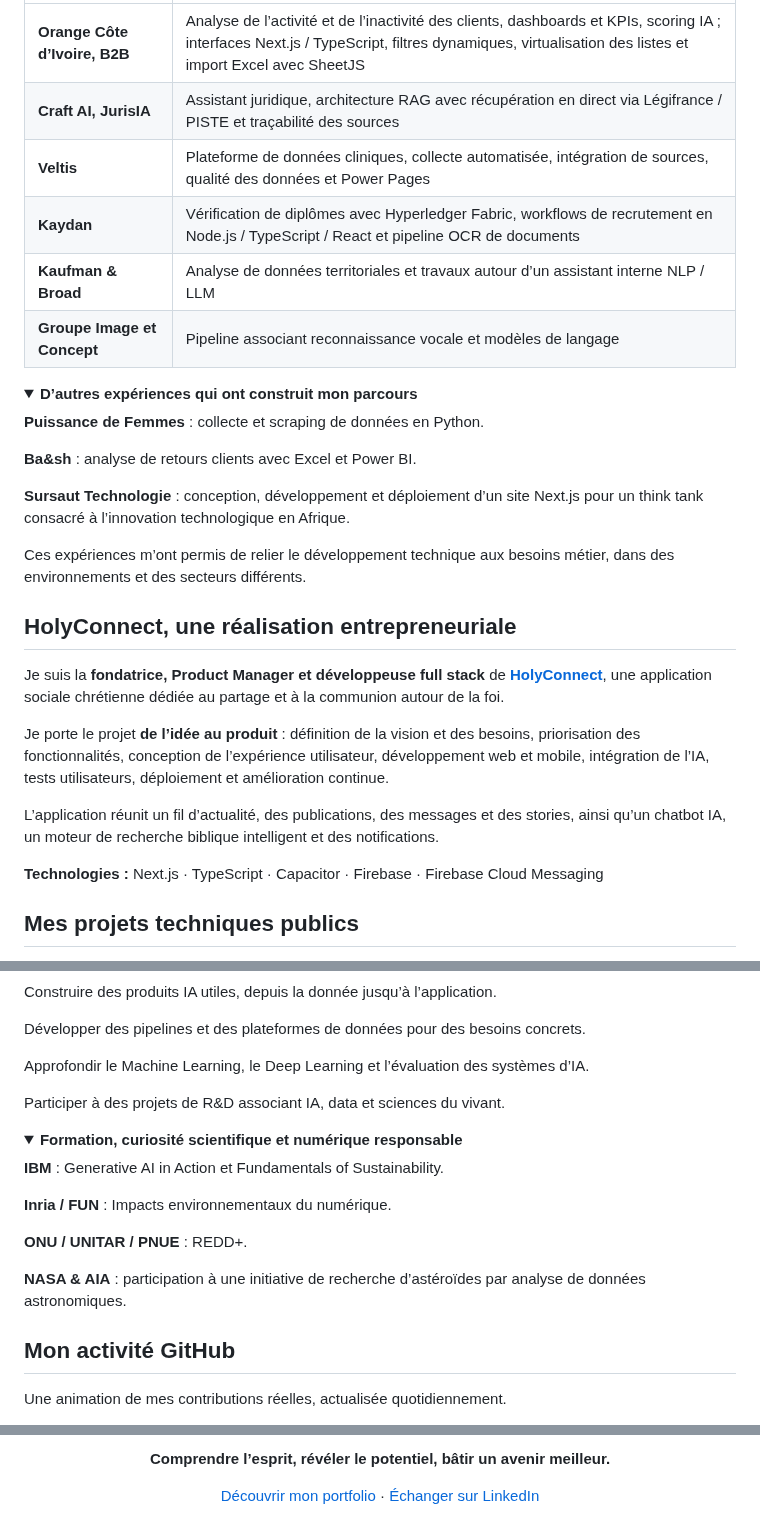
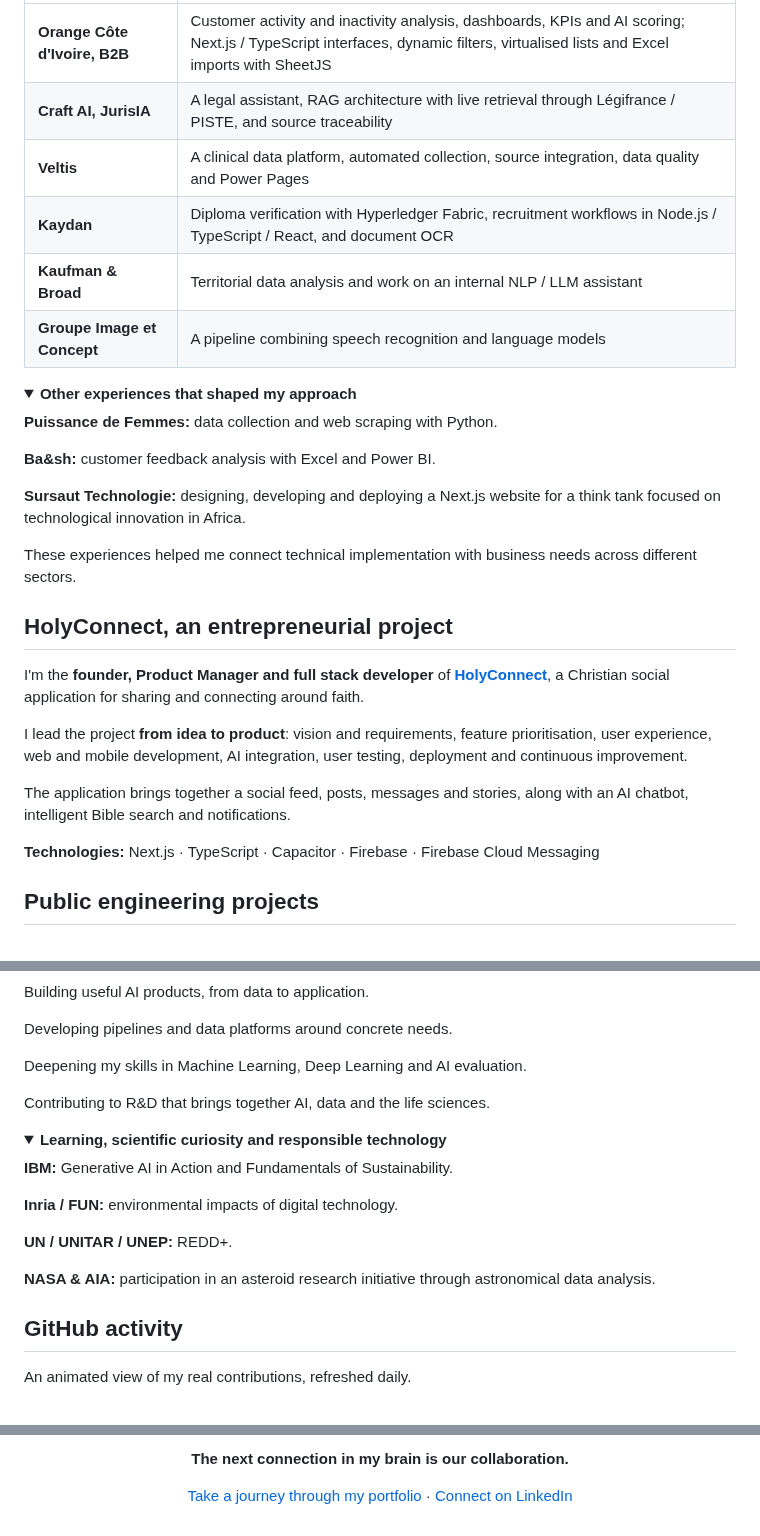
Before and after one commit to malikafofana/malikafofana, a Markdown page: README.md, 3 parts joined by grey strips. Rendered like a GitHub page; folded sections open.

Commit message:
Refresh English profile and animated neural visual identity

```diff
--- a/README.md
+++ b/README.md
@@ -52,34 +52,33 @@ Je souhaite contribuer à **l’innovation en IA et en data**, avec un intérêt
 | --- | --- |
-| **Orange Côte d’Ivoire, B2B** | Analyse de l’activité et de l’inactivité des clients, dashboards et KPIs, scoring IA ; interfaces Next.js / TypeScript, filtres dynamiques, virtualisation des listes et import Excel avec SheetJS |
-| **Craft AI, JurisIA** | Assistant juridique, architecture RAG avec récupération en direct via Légifrance / PISTE et traçabilité des sources |
-| **Veltis** | Plateforme de données cliniques, collecte automatisée, intégration de sources, qualité des données et Power Pages |
-| **Kaydan** | Vérification de diplômes avec Hyperledger Fabric, workflows de recrutement en Node.js / TypeScript / React et pipeline OCR de documents |
-| **Kaufman & Broad** | Analyse de données territoriales et travaux autour d’un assistant interne NLP / LLM |
-| **Groupe Image et Concept** | Pipeline associant reconnaissance vocale et modèles de langage |
+| **Orange Côte d'Ivoire, B2B** | Customer activity and inactivity analysis, dashboards, KPIs and AI scoring; Next.js / TypeScript interfaces, dynamic filters, virtualised lists and Excel imports with SheetJS |
+| **Craft AI, JurisIA** | A legal assistant, RAG architecture with live retrieval through Légifrance / PISTE, and source traceability |
+| **Veltis** | A clinical data platform, automated collection, source integration, data quality and Power Pages |
+| **Kaydan** | Diploma verification with Hyperledger Fabric, recruitment workflows in Node.js / TypeScript / React, and document OCR |
+| **Kaufman & Broad** | Territorial data analysis and work on an internal NLP / LLM assistant |
+| **Groupe Image et Concept** | A pipeline combining speech recognition and language models |
 
 <details>
-<summary><strong>D’autres expériences qui ont construit mon parcours</strong></summary>
+<summary><strong>Other experiences that shaped my approach</strong></summary>
 
-**Puissance de Femmes** : collecte et scraping de données en Python.
+**Puissance de Femmes:** data collection and web scraping with Python.
 
-**Ba&sh** : analyse de retours clients avec Excel et Power BI.
+**Ba&sh:** customer feedback analysis with Excel and Power BI.
 
-**Sursaut Technologie** : conception, développement et déploiement d’un site Next.js pour un think tank consacré à l’innovation technologique en Afrique.
+**Sursaut Technologie:** designing, developing and deploying a Next.js website for a think tank focused on technological innovation in Africa.
 
-
-Ces expériences m’ont permis de relier le développement technique aux besoins métier, dans des environnements et des secteurs différents.
+These experiences helped me connect technical implementation with business needs across different sectors.
 
 </details>
 
-## HolyConnect, une réalisation entrepreneuriale
+## HolyConnect, an entrepreneurial project
 
-Je suis la **fondatrice, Product Manager et développeuse full stack** de [**HolyConnect**](https://holyconnect.app), une application sociale chrétienne dédiée au partage et à la communion autour de la foi.
+I'm the **founder, Product Manager and full stack developer** of [**HolyConnect**](https://holyconnect.app), a Christian social application for sharing and connecting around faith.
 
-Je porte le projet **de l’idée au produit** : définition de la vision et des besoins, priorisation des fonctionnalités, conception de l’expérience utilisateur, développement web et mobile, intégration de l’IA, tests utilisateurs, déploiement et amélioration continue.
+I lead the project **from idea to product**: vision and requirements, feature prioritisation, user experience, web and mobile development, AI integration, user testing, deployment and continuous improvement.
 
-L’application réunit un fil d’actualité, des publications, des messages et des stories, ainsi qu’un chatbot IA, un moteur de recherche biblique intelligent et des notifications.
+The application brings together a social feed, posts, messages and stories, along with an AI chatbot, intelligent Bible search and notifications.
 
-**Technologies :** Next.js · TypeScript · Capacitor · Firebase · Firebase Cloud Messaging
+**Technologies:** Next.js · TypeScript · Capacitor · Firebase · Firebase Cloud Messaging
 
-## Mes projets techniques publics
+## Public engineering projects
 
@@ -112,30 +150,28 @@ Les README présentent le code, les instructions et le périmètre de chaque dé
 
-Construire des produits IA utiles, depuis la donnée jusqu’à l’application.
+Building useful AI products, from data to application.
 
-Développer des pipelines et des plateformes de données pour des besoins concrets.
+Developing pipelines and data platforms around concrete needs.
 
-Approfondir le Machine Learning, le Deep Learning et l’évaluation des systèmes d’IA.
+Deepening my skills in Machine Learning, Deep Learning and AI evaluation.
 
-Participer à des projets de R&D associant IA, data et sciences du vivant.
-
+Contributing to R&D that brings together AI, data and the life sciences.
 
 </details>
 
 <details>
-<summary><strong>Formation, curiosité scientifique et numérique responsable</strong></summary>
+<summary><strong>Learning, scientific curiosity and responsible technology</strong></summary>
 
-**IBM** : Generative AI in Action et Fundamentals of Sustainability.
+**IBM:** Generative AI in Action and Fundamentals of Sustainability.
 
-**Inria / FUN** : Impacts environnementaux du numérique.
+**Inria / FUN:** environmental impacts of digital technology.
 
-**ONU / UNITAR / PNUE** : REDD+.
+**UN / UNITAR / UNEP:** REDD+.
 
-**NASA & AIA** : participation à une initiative de recherche d’astéroïdes par analyse de données astronomiques.
-
+**NASA & AIA:** participation in an asteroid research initiative through astronomical data analysis.
 
 </details>
 
-## Mon activité GitHub
+## GitHub activity
 
-Une animation de mes contributions réelles, actualisée quotidiennement.
+An animated view of my real contributions, refreshed daily.
 
@@ -143,8 +179,8 @@ Une animation de mes contributions réelles, actualisée quotidiennement.
 
 <div align="center">
 
-**Comprendre l’esprit, révéler le potentiel, bâtir un avenir meilleur.**
+**The next connection in my brain is our collaboration.**
 
-[Découvrir mon portfolio](https://malikafofana.github.io/portfolio/) · [Échanger sur LinkedIn](https://www.linkedin.com/in/malika-fofana/)
+[Take a journey through my portfolio](https://malikafofana.github.io/portfolio/) · [Connect on LinkedIn](https://www.linkedin.com/in/malika-fofana/)
 
 </div>
```
Also changed, not shown: other parts of README.md (+82 -43 lines), assets/ART_DIRECTION.md (+4 -8 lines), assets/header-motion.gif.
